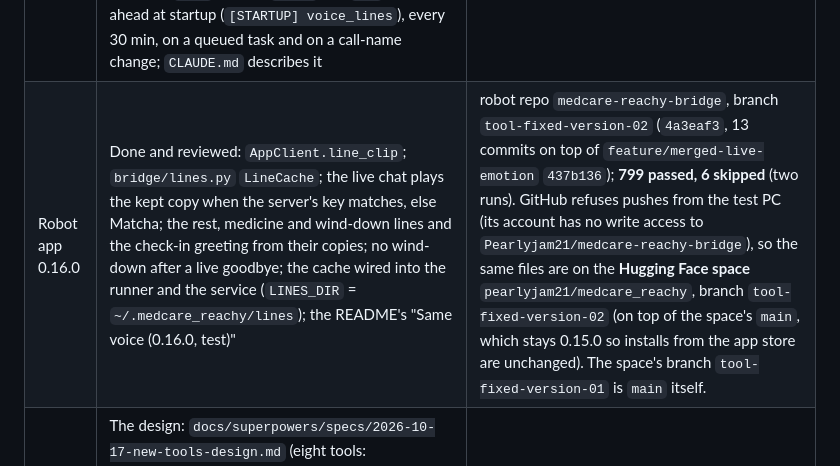
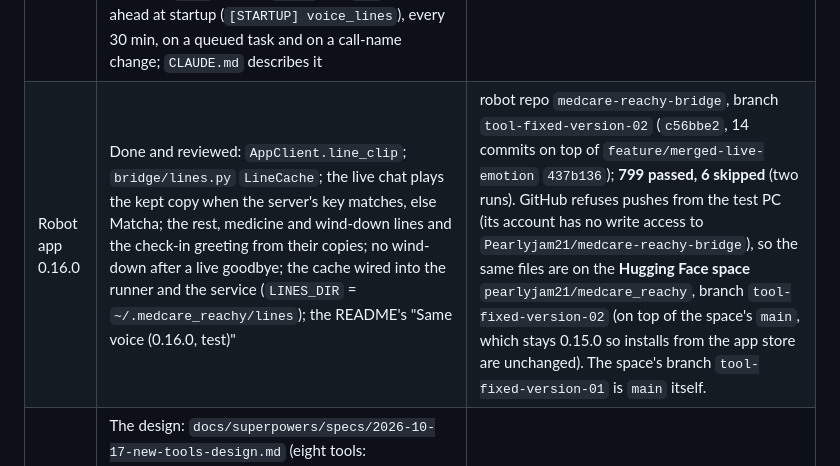
Before and after one commit to Ferdinanzk/MedAiCarePlus, a Markdown page: HANDOFF.md, the part around the change. Drawn GitHub-style.

Commit message:
Handoff section 10: the robot branch's head is c56bbe2
Co-Authored-By: Claude Opus 5.5 <noreply@anthropic.com>

```diff
--- a/HANDOFF.md
+++ b/HANDOFF.md
@@ -582,7 +582,7 @@ PC (Python 3.11 on Windows reads `time.monotonic()` in 15.6 ms steps) now allow
 | Part | State | Where |
 |---|---|---|
 | Server | Done and reviewed: `med_clips.render` takes instructions; the 304 on `/clips/med`; `services/voice_lines.py` (texts, spoken form, key, 16 kHz WAV with pauses cut to 0.4 s, storage under `MED_CLIP_DIR`, per-patient lines behind check-in consent); `GET /api/device/clips/line/{line_id}` (200 / 304 / 404); the `clip` field on `ready` and `say`; render ahead at startup (`[STARTUP] voice_lines`), every 30 min, on a queued task and on a call-name change; `CLAUDE.md` describes it | this branch; backend **3178 passed** at `2e9a378` |
-| Robot app 0.16.0 | Done and reviewed: `AppClient.line_clip`; `bridge/lines.py` `LineCache`; the live chat plays the kept copy when the server's key matches, else Matcha; the rest, medicine and wind-down lines and the check-in greeting from their copies; no wind-down after a live goodbye; the cache wired into the runner and the service (`LINES_DIR` = `~/.medcare_reachy/lines`); the README's "Same voice (0.16.0, test)" | robot repo `medcare-reachy-bridge`, branch `tool-fixed-version-02` (`4a3eaf3`, 13 commits on top of `feature/merged-live-emotion` `437b136`); **799 passed, 6 skipped** (two runs). GitHub refuses pushes from the test PC (its account has no write access to `Pearlyjam21/medcare-reachy-bridge`), so the same files are on the **Hugging Face space** `pearlyjam21/medcare_reachy`, branch `tool-fixed-version-02` (on top of the space's `main`, which stays 0.15.0 so installs from the app store are unchanged). The space's branch `tool-fixed-version-01` is `main` itself. |
+| Robot app 0.16.0 | Done and reviewed: `AppClient.line_clip`; `bridge/lines.py` `LineCache`; the live chat plays the kept copy when the server's key matches, else Matcha; the rest, medicine and wind-down lines and the check-in greeting from their copies; no wind-down after a live goodbye; the cache wired into the runner and the service (`LINES_DIR` = `~/.medcare_reachy/lines`); the README's "Same voice (0.16.0, test)" | robot repo `medcare-reachy-bridge`, branch `tool-fixed-version-02` (`c56bbe2`, 14 commits on top of `feature/merged-live-emotion` `437b136`); **799 passed, 6 skipped** (two runs). GitHub refuses pushes from the test PC (its account has no write access to `Pearlyjam21/medcare-reachy-bridge`), so the same files are on the **Hugging Face space** `pearlyjam21/medcare_reachy`, branch `tool-fixed-version-02` (on top of the space's `main`, which stays 0.15.0 so installs from the app store are unchanged). The space's branch `tool-fixed-version-01` is `main` itself. |
 | New tools | The design: `docs/superpowers/specs/2026-10-17-new-tools-design.md` (eight tools: `go_to_sleep`, `volume_control`, `head_tracking`, `robot_status`, `forget`, `move_head`, `sweep_look`, `stop_emotion`; robot app 0.17.0), with the brief and the raw research beside it, and the builder check's rulings at its end. | The **implementation plan**, then the build | this branch |
 
 **How to continue, in order**
```
